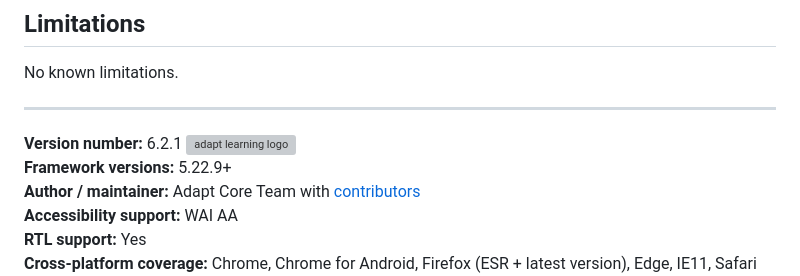
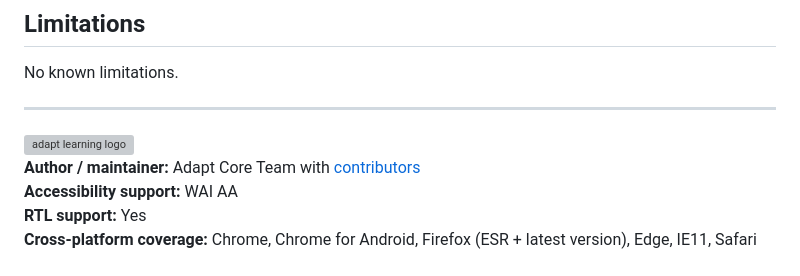
Before and after one commit to adaptlearning/adapt-contrib-vanilla, a Markdown page: README.md, the part around the change. Rendered like a GitHub page; grey boxes are pictures that could not be loaded.

Commit message:
Fix: Version numbers removed from Readme files

```diff
--- a/README.md
+++ b/README.md
@@ -61,8 +61,7 @@ No known limitations.
 
 ---
 
-**Version number:** 6.2.1 <a href="https://community.adaptlearning.org/" target="_blank"><img src="https://github.com/adaptlearning/documentation/blob/master/04_wiki_assets/plug-ins/images/adapt-logo-mrgn-lft.jpg" alt="adapt learning logo" align="right"></a><br>
-**Framework versions:** 5.22.9+<br>
+<a href="https://community.adaptlearning.org/" target="_blank"><img src="https://github.com/adaptlearning/documentation/blob/master/04_wiki_assets/plug-ins/images/adapt-logo-mrgn-lft.jpg" alt="adapt learning logo" align="right"></a><br>
 **Author / maintainer:** Adapt Core Team with [contributors](https://github.com/adaptlearning/adapt-contrib-vanilla/graphs/contributors)<br>
 **Accessibility support:** WAI AA<br>
 **RTL support:** Yes<br>
```
